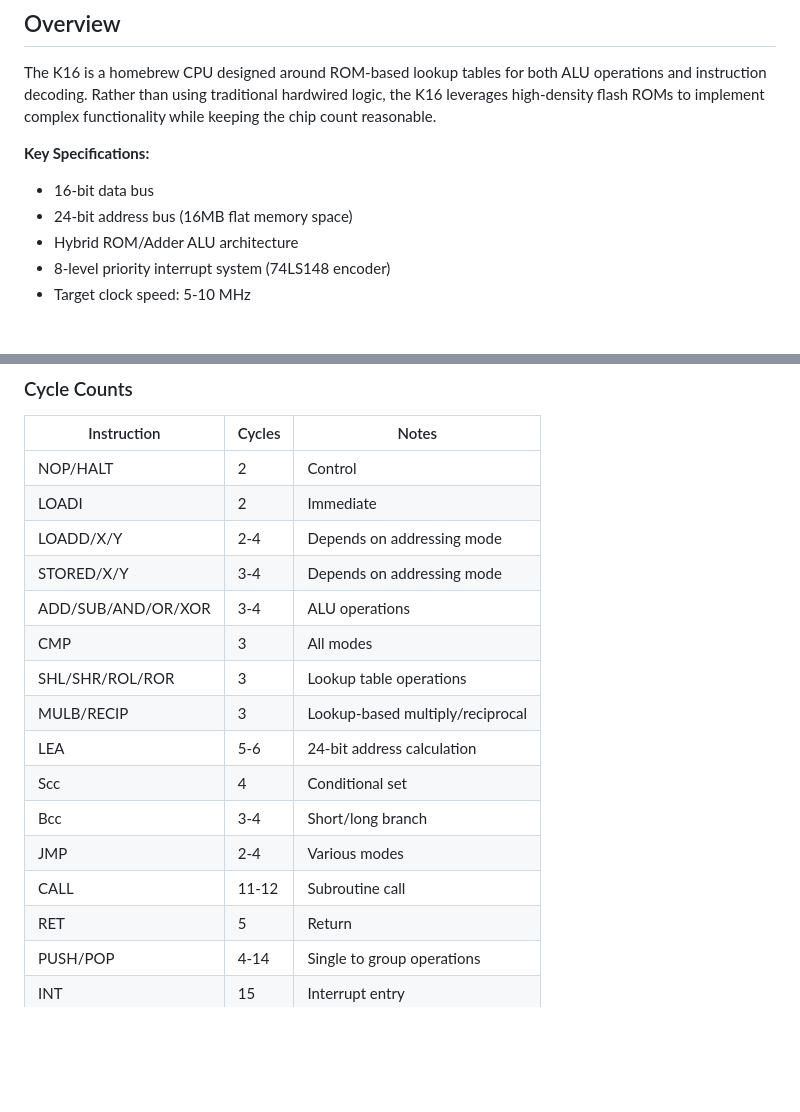
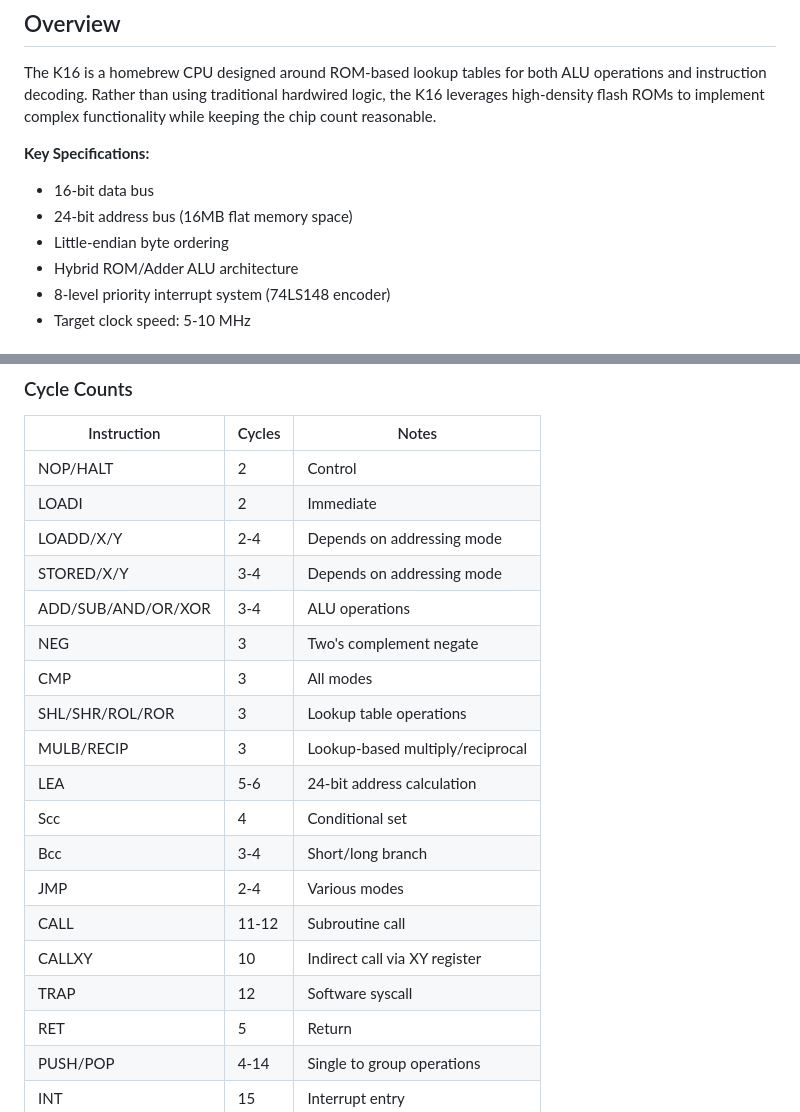
Before and after one commit to paulkberger/K16-CPU, a Markdown page: README.md, 2 parts joined by grey strips. Rendered like a GitHub page; blank space fills up the shorter version.

```diff
--- a/README.md
+++ b/README.md
@@ -9,6 +9,7 @@ The K16 is a homebrew CPU designed around ROM-based lookup tables for both ALU o
 **Key Specifications:**
 - 16-bit data bus
 - 24-bit address bus (16MB flat memory space)
+- Little-endian byte ordering
 - Hybrid ROM/Adder ALU architecture
 - 8-level priority interrupt system (74LS148 encoder)
 - Target clock speed: 5-10 MHz
@@ -120,6 +122,7 @@ POP D, XY3          ; Pop all data registers
 | LOADD/X/Y | 2-4 | Depends on addressing mode |
 | STORED/X/Y | 3-4 | Depends on addressing mode |
 | ADD/SUB/AND/OR/XOR | 3-4 | ALU operations |
+| NEG | 3 | Two's complement negate |
 | CMP | 3 | All modes |
 | SHL/SHR/ROL/ROR | 3 | Lookup table operations |
 | MULB/RECIP | 3 | Lookup-based multiply/reciprocal |
@@ -128,6 +131,8 @@ POP D, XY3          ; Pop all data registers
 | Bcc | 3-4 | Short/long branch |
 | JMP | 2-4 | Various modes |
 | CALL | 11-12 | Subroutine call |
+| CALLXY | 10 | Indirect call via XY register |
+| TRAP | 12 | Software syscall |
 | RET | 5 | Return |
 | PUSH/POP | 4-14 | Single to group operations |
 | INT | 15 | Interrupt entry |
```
Also changed, not shown: other parts of README.md (+26 -6 lines).
